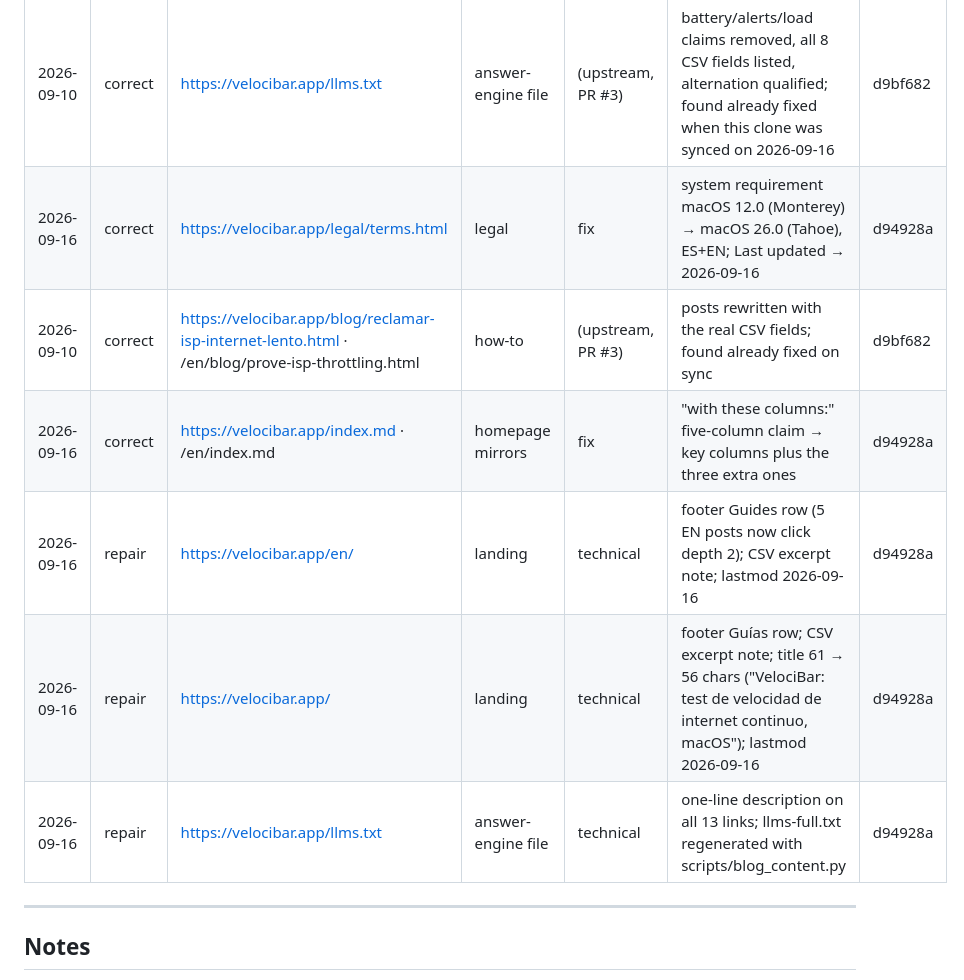
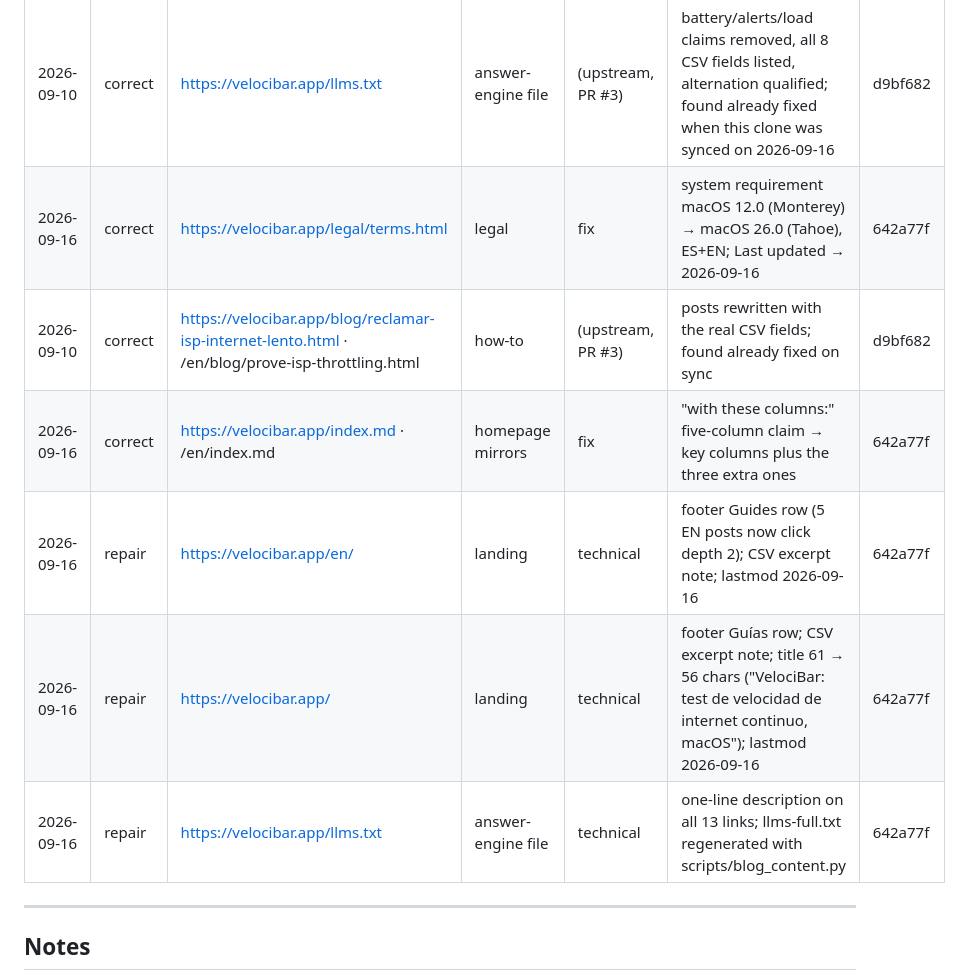
Before and after one commit to tellodaniel/velocibar.app, a Markdown page: .seo/content-ledger.md, the part around the change. GitHub-like rendering.

Commit message:
seo: ledger rows point at the pushed commit 642a77f
Co-Authored-By: Claude Fable 5.1 <noreply@anthropic.com>

```diff
--- a/.seo/content-ledger.md
+++ b/.seo/content-ledger.md
@@ -66,12 +66,12 @@
 | date | action | slug | type | lane | what changed | commit |
 |---|---|---|---|---|---|---|
 | 2026-09-10 | correct | https://velocibar.app/llms.txt | answer-engine file | (upstream, PR #3) | battery/alerts/load claims removed, all 8 CSV fields listed, alternation qualified; found already fixed when this clone was synced on 2026-09-16 | d9bf682 |
-| 2026-09-16 | correct | https://velocibar.app/legal/terms.html | legal | fix | system requirement macOS 12.0 (Monterey) → macOS 26.0 (Tahoe), ES+EN; Last updated → 2026-09-16 | d94928a |
+| 2026-09-16 | correct | https://velocibar.app/legal/terms.html | legal | fix | system requirement macOS 12.0 (Monterey) → macOS 26.0 (Tahoe), ES+EN; Last updated → 2026-09-16 | 642a77f |
 | 2026-09-10 | correct | https://velocibar.app/blog/reclamar-isp-internet-lento.html · /en/blog/prove-isp-throttling.html | how-to | (upstream, PR #3) | posts rewritten with the real CSV fields; found already fixed on sync | d9bf682 |
-| 2026-09-16 | correct | https://velocibar.app/index.md · /en/index.md | homepage mirrors | fix | "with these columns:" five-column claim → key columns plus the three extra ones | d94928a |
-| 2026-09-16 | repair | https://velocibar.app/en/ | landing | technical | footer Guides row (5 EN posts now click depth 2); CSV excerpt note; lastmod 2026-09-16 | d94928a |
-| 2026-09-16 | repair | https://velocibar.app/ | landing | technical | footer Guías row; CSV excerpt note; title 61 → 56 chars ("VelociBar: test de velocidad de internet continuo, macOS"); lastmod 2026-09-16 | d94928a |
-| 2026-09-16 | repair | https://velocibar.app/llms.txt | answer-engine file | technical | one-line description on all 13 links; llms-full.txt regenerated with scripts/blog_content.py | d94928a |
+| 2026-09-16 | correct | https://velocibar.app/index.md · /en/index.md | homepage mirrors | fix | "with these columns:" five-column claim → key columns plus the three extra ones | 642a77f |
+| 2026-09-16 | repair | https://velocibar.app/en/ | landing | technical | footer Guides row (5 EN posts now click depth 2); CSV excerpt note; lastmod 2026-09-16 | 642a77f |
+| 2026-09-16 | repair | https://velocibar.app/ | landing | technical | footer Guías row; CSV excerpt note; title 61 → 56 chars ("VelociBar: test de velocidad de internet continuo, macOS"); lastmod 2026-09-16 | 642a77f |
+| 2026-09-16 | repair | https://velocibar.app/llms.txt | answer-engine file | technical | one-line description on all 13 links; llms-full.txt regenerated with scripts/blog_content.py | 642a77f |
 
 ---
 
```
